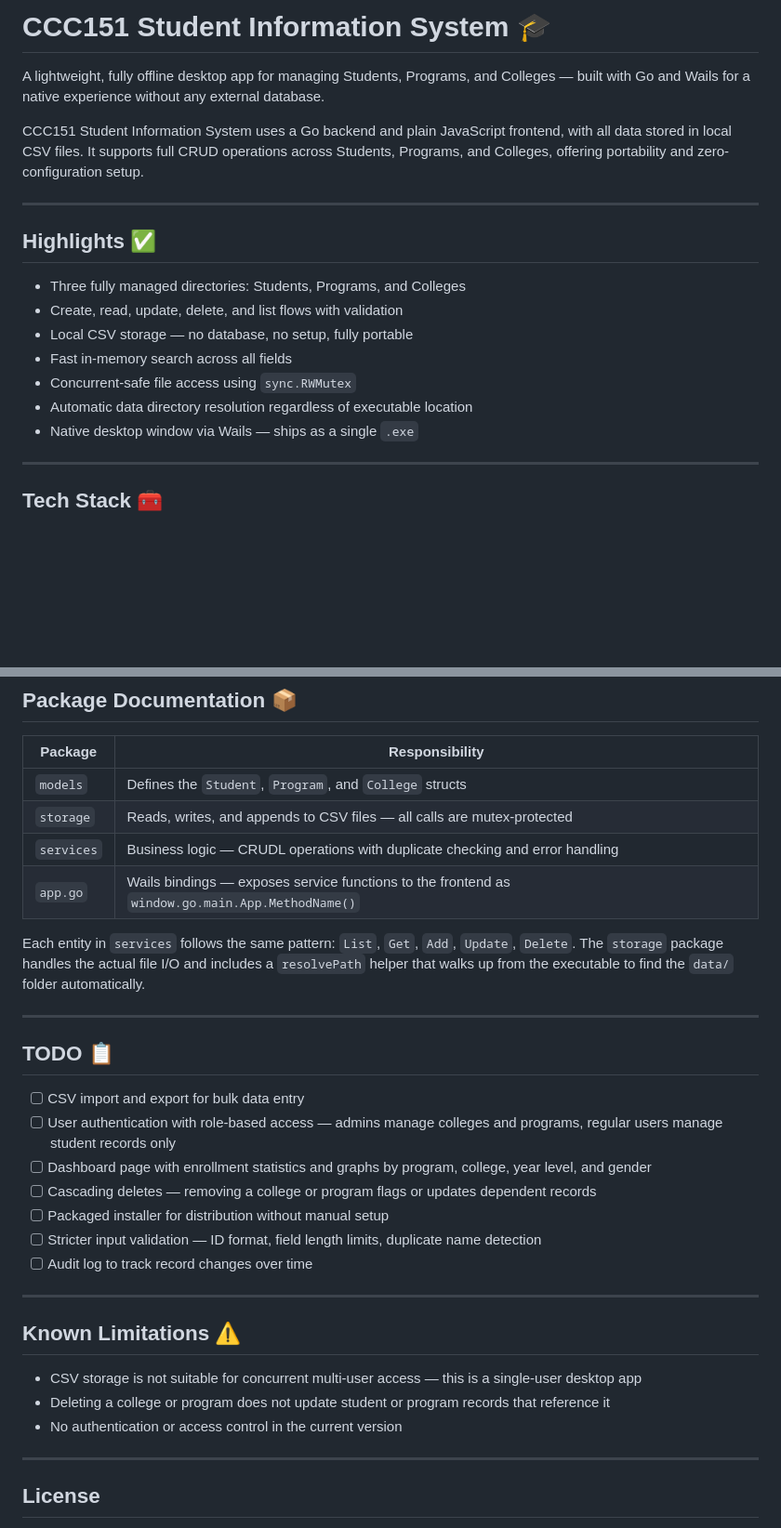
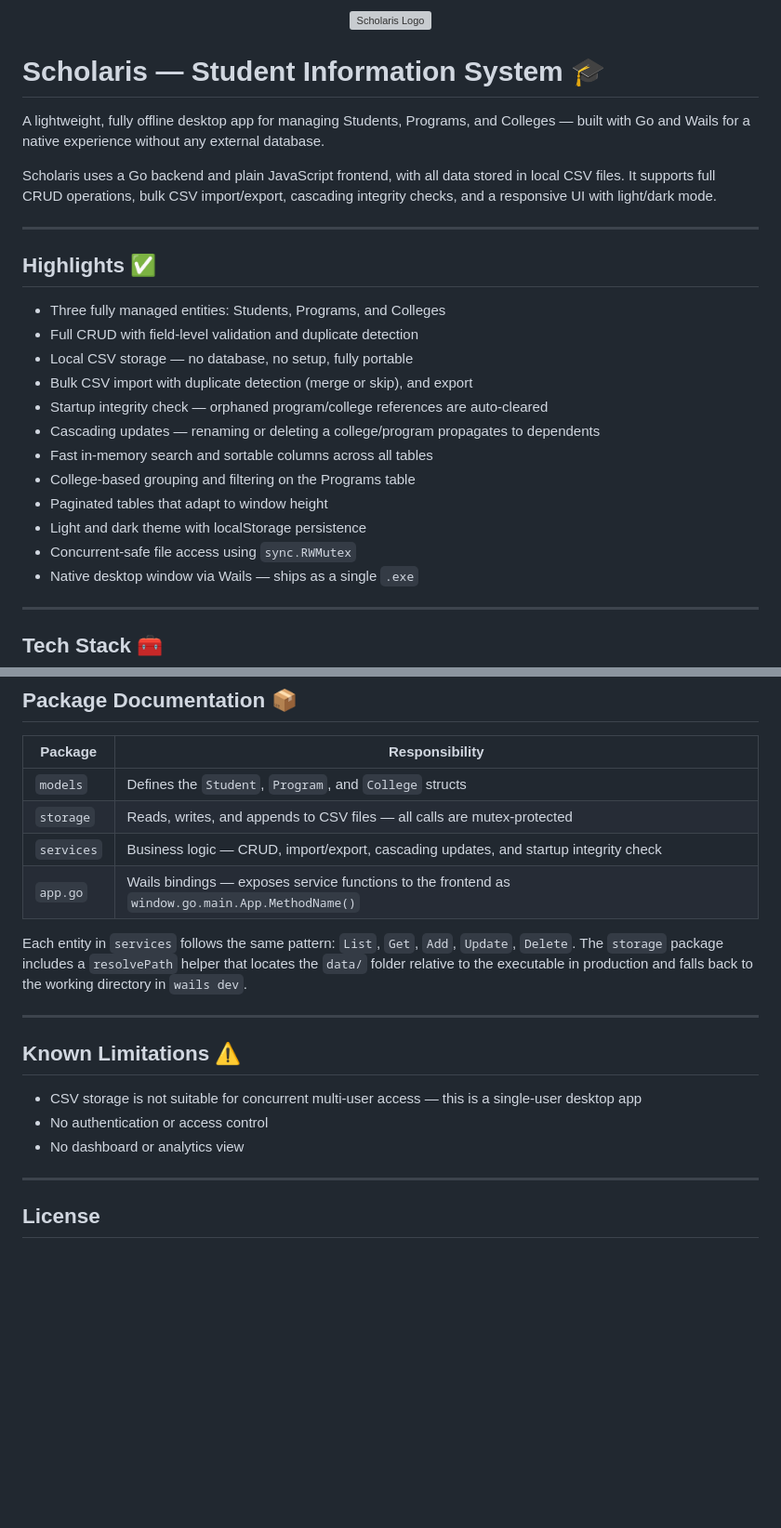
Before and after one commit to codex-coderex/ccc151-student-system, a Markdown page: README.md, 2 parts joined by grey strips. Shown at 93% size. Rendered like a GitHub page; blank space fills up the shorter version; grey boxes are pictures that could not be loaded.

```diff
--- a/README.md
+++ b/README.md
@@ -1,19 +1,28 @@
-# CCC151 Student Information System 🎓
+<p align="center">
+  <img src="assets/logo.png" alt="Scholaris Logo" width="120">
+</p>
+
+# Scholaris — Student Information System 🎓
 
 A lightweight, fully offline desktop app for managing Students, Programs, and Colleges — built with Go and Wails for a native experience without any external database.
 
-CCC151 Student Information System uses a Go backend and plain JavaScript frontend, with all data stored in local CSV files. It supports full CRUD operations across Students, Programs, and Colleges, offering portability and zero-configuration setup.
+Scholaris uses a Go backend and plain JavaScript frontend, with all data stored in local CSV files. It supports full CRUD operations, bulk CSV import/export, cascading integrity checks, and a responsive UI with light/dark mode.
 
 ---
 
 ## Highlights ✅
 
-- Three fully managed directories: Students, Programs, and Colleges
-- Create, read, update, delete, and list flows with validation
+- Three fully managed entities: Students, Programs, and Colleges
+- Full CRUD with field-level validation and duplicate detection
 - Local CSV storage — no database, no setup, fully portable
-- Fast in-memory search across all fields
+- Bulk CSV import with duplicate detection (merge or skip), and export
+- Startup integrity check — orphaned program/college references are auto-cleared
+- Cascading updates — renaming or deleting a college/program propagates to dependents
+- Fast in-memory search and sortable columns across all tables
+- College-based grouping and filtering on the Programs table
+- Paginated tables that adapt to window height
+- Light and dark theme with localStorage persistence
 - Concurrent-safe file access using `sync.RWMutex`
-- Automatic data directory resolution regardless of executable location
 - Native desktop window via Wails — ships as a single `.exe`
 
 ---
@@ -123,30 +149,18 @@ wails build
 |---------|---------------|
 | `models` | Defines the `Student`, `Program`, and `College` structs |
 | `storage` | Reads, writes, and appends to CSV files — all calls are mutex-protected |
-| `services` | Business logic — CRUDL operations with duplicate checking and error handling |
+| `services` | Business logic — CRUD, import/export, cascading updates, and startup integrity check |
 | `app.go` | Wails bindings — exposes service functions to the frontend as `window.go.main.App.MethodName()` |
 
-Each entity in `services` follows the same pattern: `List`, `Get`, `Add`, `Update`, `Delete`. The `storage` package handles the actual file I/O and includes a `resolvePath` helper that walks up from the executable to find the `data/` folder automatically.
-
----
-
-## TODO 📋
-
-- [ ] CSV import and export for bulk data entry
-- [ ] User authentication with role-based access — admins manage colleges and programs, regular users manage student records only
-- [ ] Dashboard page with enrollment statistics and graphs by program, college, year level, and gender
-- [ ] Cascading deletes — removing a college or program flags or updates dependent records
-- [ ] Packaged installer for distribution without manual setup
-- [ ] Stricter input validation — ID format, field length limits, duplicate name detection
-- [ ] Audit log to track record changes over time
+Each entity in `services` follows the same pattern: `List`, `Get`, `Add`, `Update`, `Delete`. The `storage` package includes a `resolvePath` helper that locates the `data/` folder relative to the executable in production and falls back to the working directory in `wails dev`.
 
 ---
 
 ## Known Limitations ⚠️
 
 - CSV storage is not suitable for concurrent multi-user access — this is a single-user desktop app
-- Deleting a college or program does not update student or program records that reference it
-- No authentication or access control in the current version
+- No authentication or access control
+- No dashboard or analytics view
 
 ---
 
```
Also changed, not shown: other parts of README.md (+35 -18 lines).
